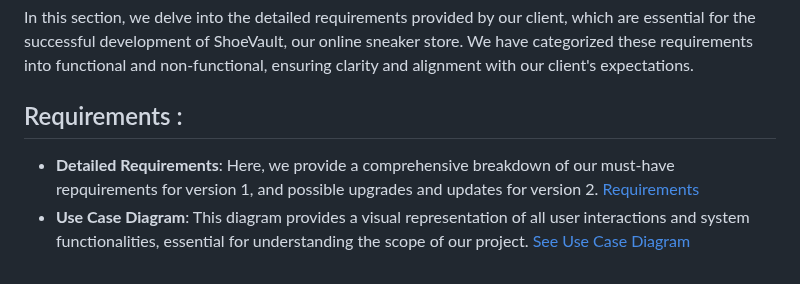
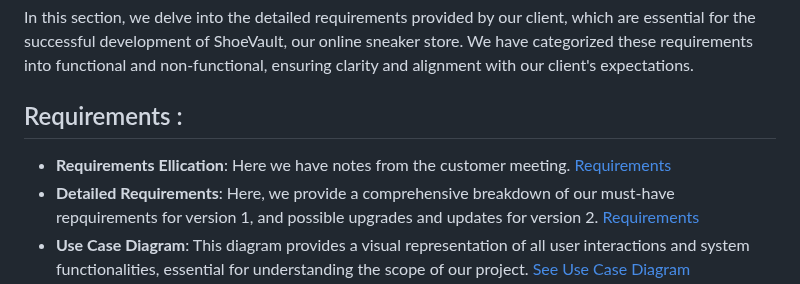
Before and after one commit to NahumTadesse/SWEPROJECT, a Markdown page: README.md, the part around the change. Rendered like a GitHub page.

```diff
--- a/README.md
+++ b/README.md
@@ -38,6 +38,7 @@ For a detailed explanation of what technologies and tools we are using and why,
 In this section, we delve into the detailed requirements provided by our client, which are essential for the successful development of ShoeVault, our online sneaker store. We have categorized these requirements into functional and non-functional, ensuring clarity and alignment with our client's expectations.
 
 ## Requirements :
+- **Requirements Ellication**: Here we have notes from the customer meeting. [Requirements](Project_Deliverables/docs/Requirements.md)
 - **Detailed Requirements**: Here, we provide a comprehensive breakdown of our must-have repquirements for version 1, and possible upgrades and updates for version 2. [Requirements](Project_Deliverables/docs/Requirements.md)
 - **Use Case Diagram**: This diagram provides a visual representation of all user interactions and system functionalities, essential for understanding the scope of our project. [See Use Case Diagram](Project_Deliverables/docs/USE_CASE_DIAGRAM.png)
 - **Decision Table**: Displays the logic behind the various user and administrator actions within ShoeVault, aligning with the specified requirements to ensure accurate implementation. [Decision Table](Project_Deliverables/docs/Decision_Table_1.png)
```
